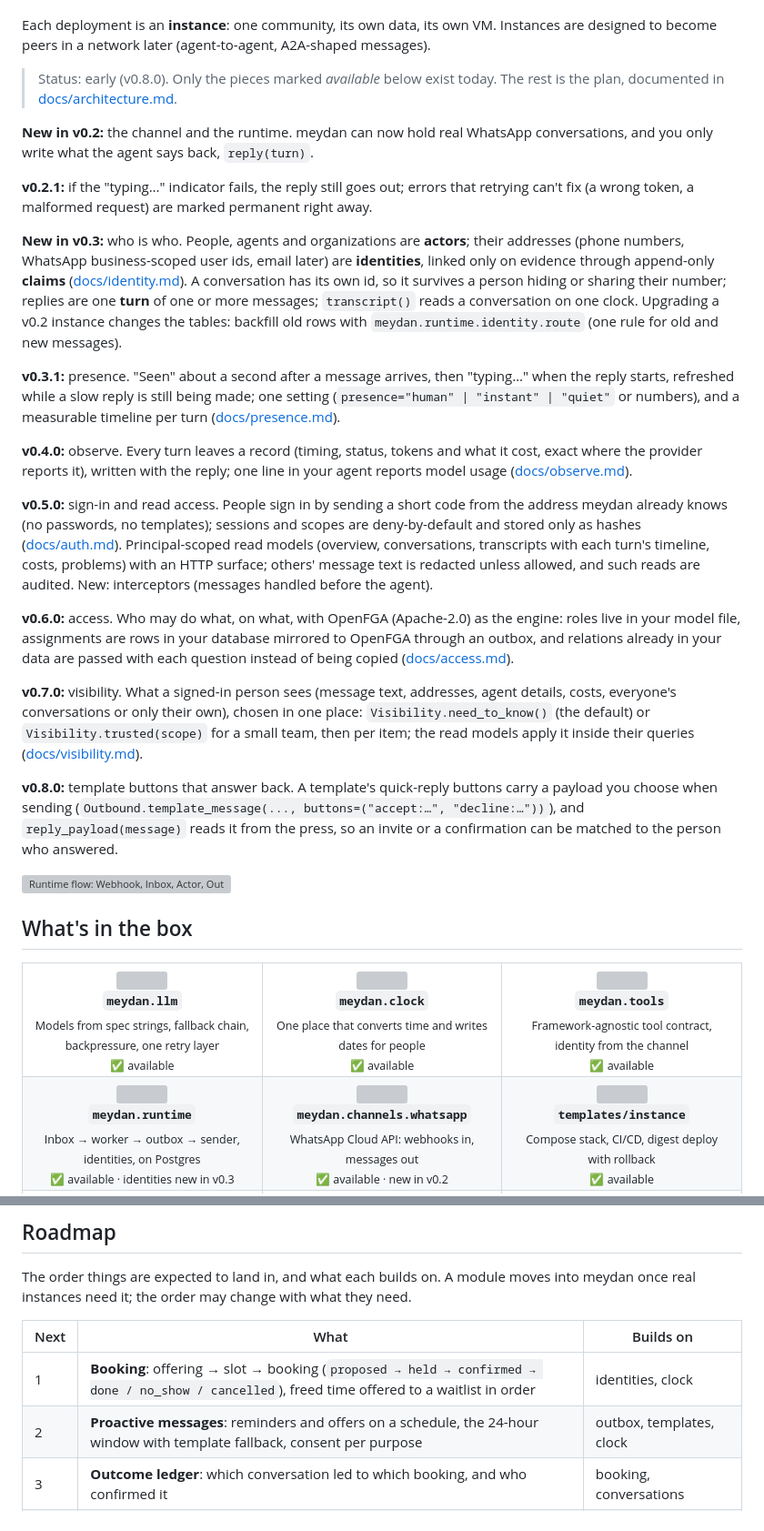
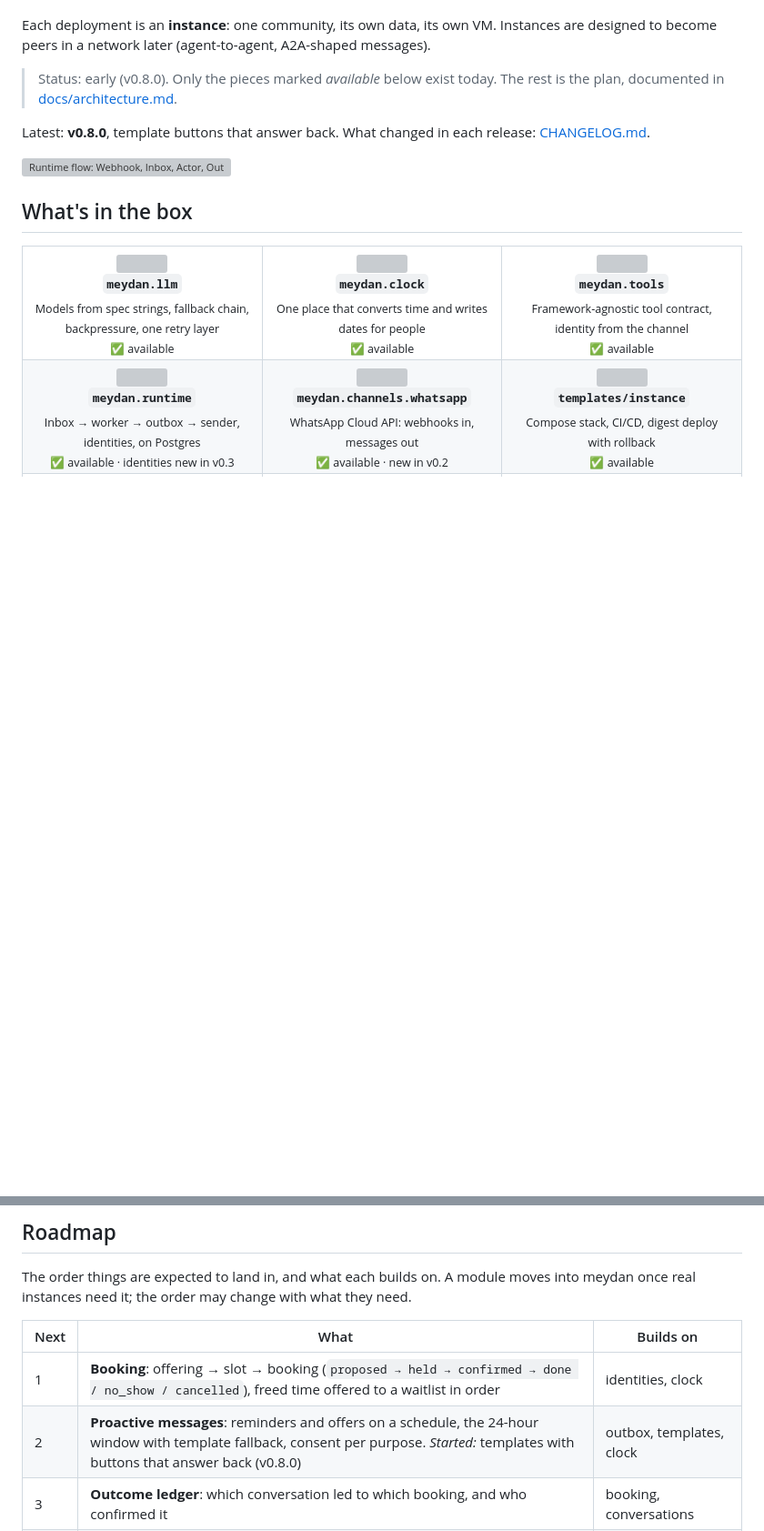
Before and after one commit to pehlivan-ai/meydan, a Markdown page: README.md, 2 parts joined by grey strips. Shown at 91% size. Rendered like a GitHub page; blank space fills up the shorter version; grey boxes are pictures that could not be loaded.

```diff
--- a/README.md
+++ b/README.md
@@ -86,49 +86,8 @@ designed to become peers in a network later (agent-to-agent, A2A-shaped messages
 > Status: early (v0.8.0). Only the pieces marked *available* below exist today. The rest is the
 > plan, documented in [docs/architecture.md](docs/architecture.md).
 
-**New in v0.2:** the channel and the runtime. meydan can now hold real WhatsApp
-conversations, and you only write what the agent says back, `reply(turn)`.
-
-**v0.2.1:** if the "typing…" indicator fails, the reply still goes out; errors that retrying
-can't fix (a wrong token, a malformed request) are marked permanent right away.
-
-**New in v0.3:** who is who. People, agents and organizations are **actors**; their addresses
-(phone numbers, WhatsApp business-scoped user ids, email later) are **identities**, linked only
-on evidence through append-only **claims** ([docs/identity.md](docs/identity.md)). A
-conversation has its own id, so it survives a person hiding or sharing their number; replies
-are one **turn** of one or more messages; `transcript()` reads a conversation on one clock.
-Upgrading a v0.2 instance changes the tables: backfill old rows with
-`meydan.runtime.identity.route` (one rule for old and new messages).
-
-**v0.3.1:** presence. "Seen" about a second after a message arrives, then "typing…" when the reply
-starts, refreshed while a slow reply is still being made; one setting (`presence="human" |
-"instant" | "quiet"` or numbers), and a measurable timeline per turn ([docs/presence.md](docs/presence.md)).
-
-**v0.4.0:** observe. Every turn leaves a record (timing, status, tokens and what it cost, exact where
-the provider reports it), written with the reply; one line in your agent reports model usage
-([docs/observe.md](docs/observe.md)).
-
-**v0.5.0:** sign-in and read access. People sign in by sending a short code from the address meydan
-already knows (no passwords, no templates); sessions and scopes are deny-by-default and stored only
-as hashes ([docs/auth.md](docs/auth.md)). Principal-scoped read models (overview, conversations,
-transcripts with each turn's timeline, costs, problems) with an HTTP surface; others' message text
-is redacted unless allowed, and such reads are audited. New: interceptors (messages handled before
-the agent).
-
-**v0.6.0:** access. Who may do what, on what, with OpenFGA (Apache-2.0) as the engine: roles live in
-your model file, assignments are rows in your database mirrored to OpenFGA through an outbox, and
-relations already in your data are passed with each question instead of being copied
-([docs/access.md](docs/access.md)).
-
-**v0.7.0:** visibility. What a signed-in person sees (message text, addresses, agent details, costs,
-everyone's conversations or only their own), chosen in one place: `Visibility.need_to_know()` (the
-default) or `Visibility.trusted(scope)` for a small team, then per item; the read models apply it
-inside their queries ([docs/visibility.md](docs/visibility.md)).
-
-**v0.8.0:** template buttons that answer back. A template's quick-reply buttons carry a payload you
-choose when sending (`Outbound.template_message(..., buttons=("accept:…", "decline:…"))`), and
-`reply_payload(message)` reads it from the press, so an invite or a confirmation can be matched to
-the person who answered.
+Latest: **v0.8.0**, template buttons that answer back. What changed in each release:
+[CHANGELOG.md](CHANGELOG.md).
 
 <picture>
   <source media="(prefers-color-scheme: dark)" srcset="docs/assets/readme/flow-dark.svg">
@@ -341,7 +404,7 @@ once real instances need it; the order may change with what they need.
 | Next | What | Builds on |
 |---|---|---|
 | 1 | **Booking**: offering → slot → booking (`proposed → held → confirmed → done / no_show / cancelled`), freed time offered to a waitlist in order | identities, clock |
-| 2 | **Proactive messages**: reminders and offers on a schedule, the 24-hour window with template fallback, consent per purpose | outbox, templates, clock |
+| 2 | **Proactive messages**: reminders and offers on a schedule, the 24-hour window with template fallback, consent per purpose. *Started:* templates with buttons that answer back (v0.8.0) | outbox, templates, clock |
 | 3 | **Outcome ledger**: which conversation led to which booking, and who confirmed it | booking, conversations |
 | 4 | **Second channel** (Telegram), **handoff** to a human and back, calendar adapters | channel contract, runtime |
 | 5 | **Relations** between actors (acts for, member of), linking addresses on proof | identity claims |
```
Also changed, not shown: other parts of README.md (+104 -0 lines), CHANGELOG.md (added, +94 -0 lines).
